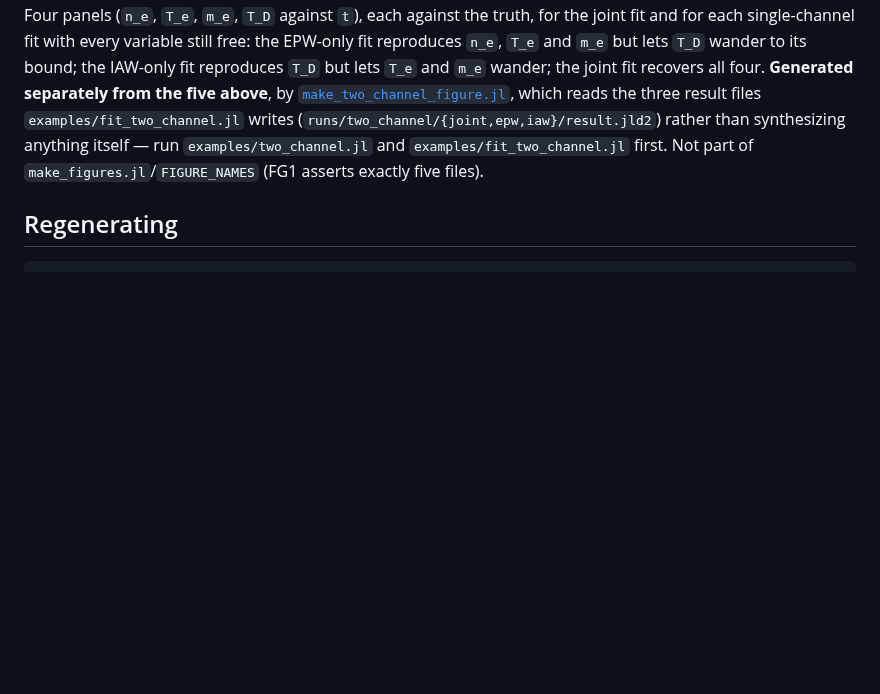
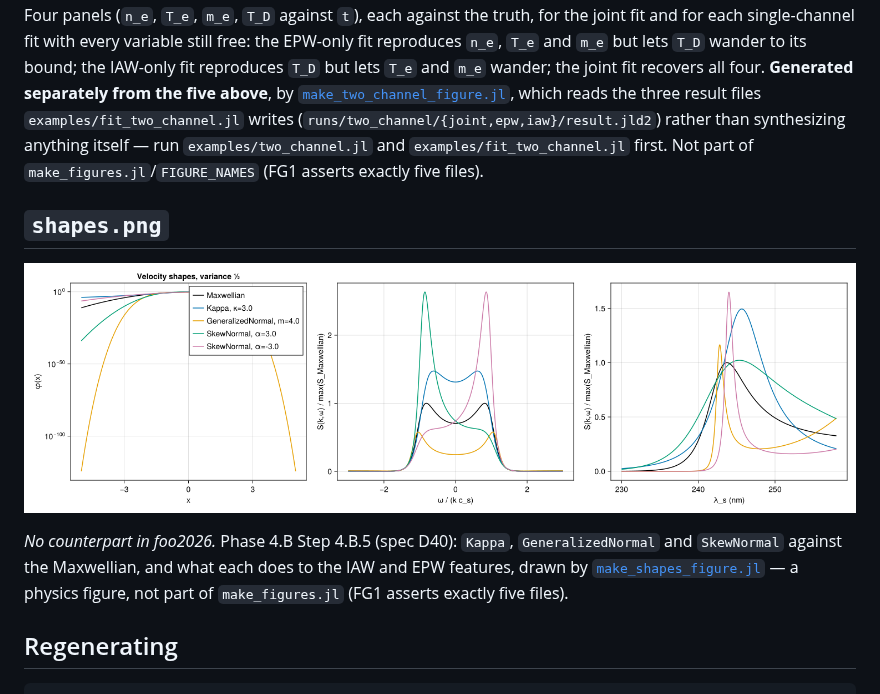
Before and after one commit to bryancfoo/TRUST.jl, a Markdown page: examples/figures/README.md, the part around the change. Drawn GitHub-style; pictures changed too: examples/figures/shapes.png (added); blank space fills up the shorter version.

````diff
--- a/examples/figures/README.md
+++ b/examples/figures/README.md
@@ -65,6 +65,12 @@ IAW-only fit reproduces `T_D` but lets `T_e` and `m_e` wander; the joint fit rec
 synthesizing anything itself — run `examples/two_channel.jl` and `examples/fit_two_channel.jl`
 first. Not part of `make_figures.jl`/`FIGURE_NAMES` (FG1 asserts exactly five files).
 
+## `shapes.png`
+
+![Velocity shapes](shapes.png)
+
+*No counterpart in foo2026.* Phase 4.B Step 4.B.5 (spec D40): `Kappa`, `GeneralizedNormal` and `SkewNormal` against the Maxwellian, and what each does to the IAW and EPW features, drawn by [`make_shapes_figure.jl`](make_shapes_figure.jl) — a physics figure, not part of `make_figures.jl` (FG1 asserts exactly five files).
+
 ## Regenerating
 
 ```
````
Also changed, not shown: README.md (+17 -0 lines), docs/derivations/skew_normal.md (+6 -5 lines), 8 other files.
